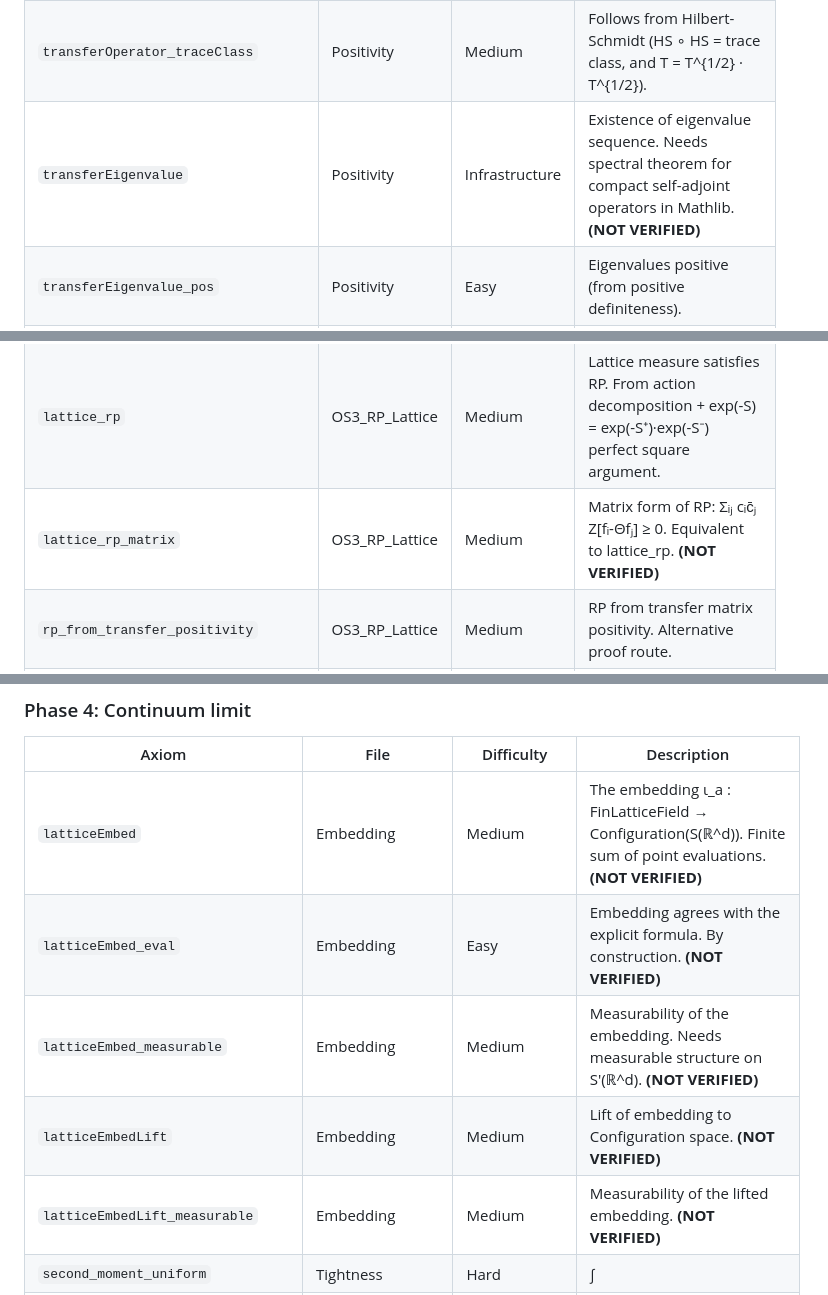
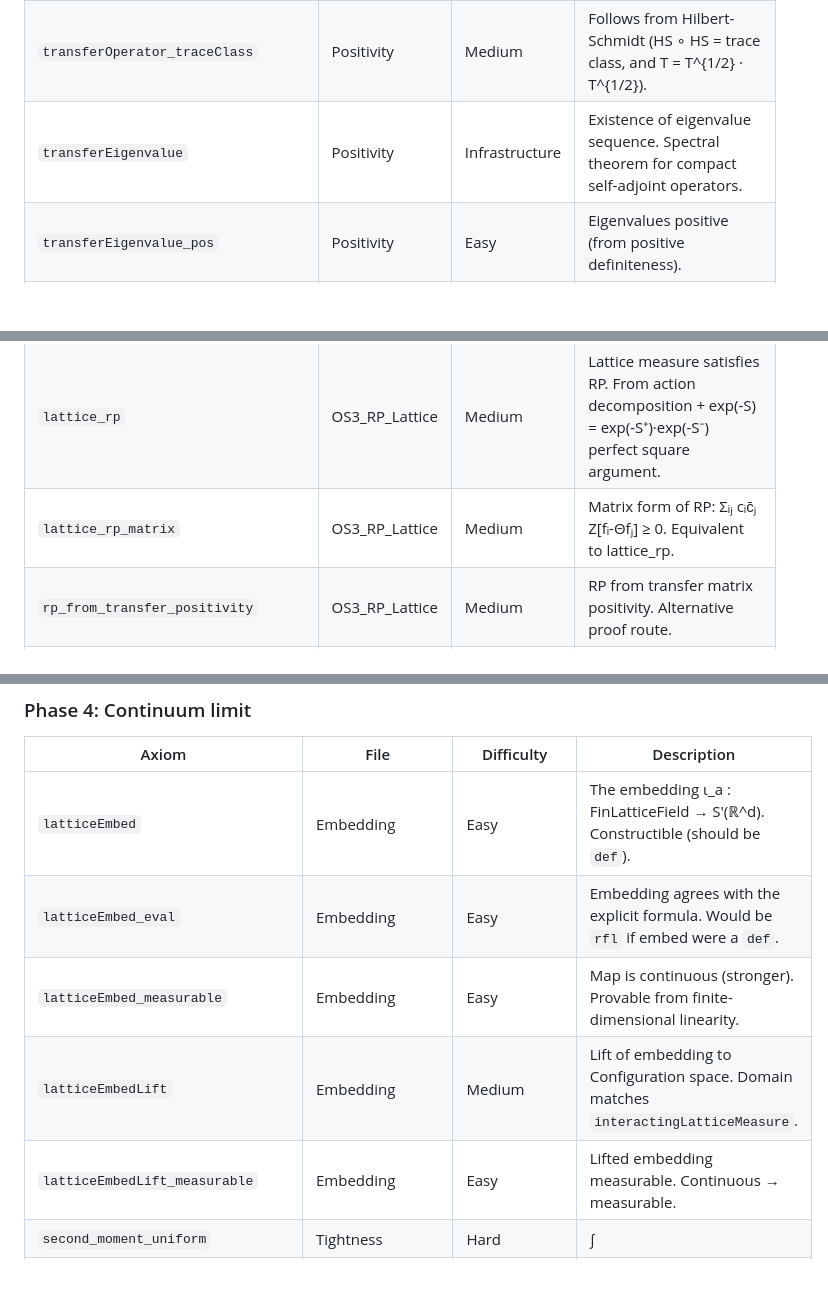
Before and after one commit to mrdouglasny/pphi2, a Markdown page: status.md, 3 parts joined by grey strips. Drawn GitHub-style; blank space fills up the shorter version.

```diff
--- a/status.md
+++ b/status.md
@@ -208,13 +208,13 @@ None — all sorries have been resolved. The 5 remaining axioms are the infrastr
 | `transferOperator_positiveDefinite` | Positivity | Medium | `⟨f, Tf⟩ > 0` for f ≠ 0. From Gaussian kernel positivity + exp(-V) > 0. |
 | `transferOperator_hilbertSchmidt` | Positivity | Medium | T is Hilbert-Schmidt. Kernel is L² because Gaussian factor gives exponential decay. |
 | `transferOperator_traceClass` | Positivity | Medium | Follows from Hilbert-Schmidt (HS ∘ HS = trace class, and T = T^{1/2} · T^{1/2}). |
-| `transferEigenvalue` | Positivity | Infrastructure | Existence of eigenvalue sequence. Needs spectral theorem for compact self-adjoint operators in Mathlib. **(NOT VERIFIED)** |
+| `transferEigenvalue` | Positivity | Infrastructure | Existence of eigenvalue sequence. Spectral theorem for compact self-adjoint operators. |
 | `transferEigenvalue_pos` | Positivity | Easy | Eigenvalues positive (from positive definiteness). |
 | `transferEigenvalue_antitone` | Positivity | Easy | Eigenvalues decrease: λ₀ ≥ λ₁ ≥ ... (standard spectral ordering). |
 | `transferEigenvalue_ground_simple` | Positivity | Medium | λ₀ > λ₁ (strict). Perron-Frobenius for positivity-preserving operators. |
 | `action_decomposition` | OS3_RP_Lattice | Medium | Lattice action decomposes as S = S⁺ + S⁻ across time-reflection plane. Standard for nearest-neighbor actions. |
 | `lattice_rp` | OS3_RP_Lattice | Medium | Lattice measure satisfies RP. From action decomposition + exp(-S) = exp(-S⁺)·exp(-S⁻) perfect square argument. |
-| `lattice_rp_matrix` | OS3_RP_Lattice | Medium | Matrix form of RP: Σᵢⱼ cᵢc̄ⱼ Z[fᵢ-Θfⱼ] ≥ 0. Equivalent to lattice_rp. **(NOT VERIFIED)** |
+| `lattice_rp_matrix` | OS3_RP_Lattice | Medium | Matrix form of RP: Σᵢⱼ cᵢc̄ⱼ Z[fᵢ-Θfⱼ] ≥ 0. Equivalent to lattice_rp. |
 | `rp_from_transfer_positivity` | OS3_RP_Lattice | Medium | RP from transfer matrix positivity. Alternative proof route. |
 | `partitionFunction_eq_trace` | TransferMatrix | Medium | Z = Tr(T^{Nt}). Standard transfer matrix identity. |
 
@@ -241,11 +241,11 @@ None — all sorries have been resolved. The 5 remaining axioms are the infrastr
 
 | Axiom | File | Difficulty | Description |
 |-------|------|-----------|-------------|
-| `latticeEmbed` | Embedding | Medium | The embedding ι_a : FinLatticeField → Configuration(S(ℝ^d)). Finite sum of point evaluations. **(NOT VERIFIED)** |
-| `latticeEmbed_eval` | Embedding | Easy | Embedding agrees with the explicit formula. By construction. **(NOT VERIFIED)** |
-| `latticeEmbed_measurable` | Embedding | Medium | Measurability of the embedding. Needs measurable structure on S'(ℝ^d). **(NOT VERIFIED)** |
-| `latticeEmbedLift` | Embedding | Medium | Lift of embedding to Configuration space. **(NOT VERIFIED)** |
-| `latticeEmbedLift_measurable` | Embedding | Medium | Measurability of the lifted embedding. **(NOT VERIFIED)** |
+| `latticeEmbed` | Embedding | Easy | The embedding ι_a : FinLatticeField → S'(ℝ^d). Constructible (should be `def`). |
+| `latticeEmbed_eval` | Embedding | Easy | Embedding agrees with the explicit formula. Would be `rfl` if embed were a `def`. |
+| `latticeEmbed_measurable` | Embedding | Easy | Map is continuous (stronger). Provable from finite-dimensional linearity. |
+| `latticeEmbedLift` | Embedding | Medium | Lift of embedding to Configuration space. Domain matches `interactingLatticeMeasure`. |
+| `latticeEmbedLift_measurable` | Embedding | Easy | Lifted embedding measurable. Continuous → measurable. |
 | `second_moment_uniform` | Tightness | Hard | ∫|Φ_a(f)|² dν_a ≤ C(f) uniformly in a. Key input: Nelson's hypercontractive estimate + convergence of lattice propagator. |
 | `moment_equicontinuity` | Tightness | Hard | Equicontinuity of moments in f. Needs Schwartz seminorm control. |
 | `continuumMeasures_tight` | Tightness | Hard | Tightness via Mitoma criterion + Chebyshev + uniform second moments. Combines second_moment_uniform with Mitoma's theorem. |
```
Also changed, not shown: docs/axiom_audit.md (+13 -18 lines).
